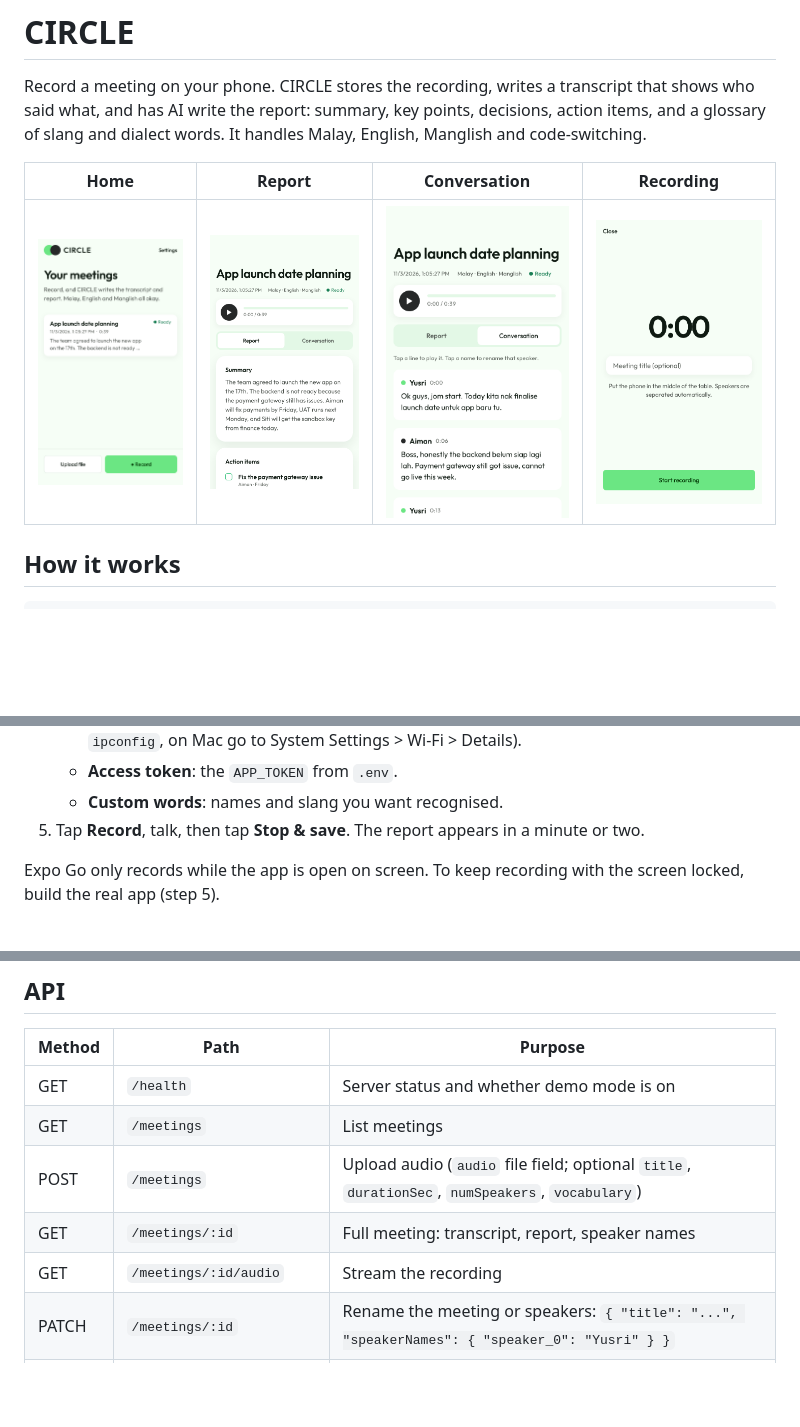
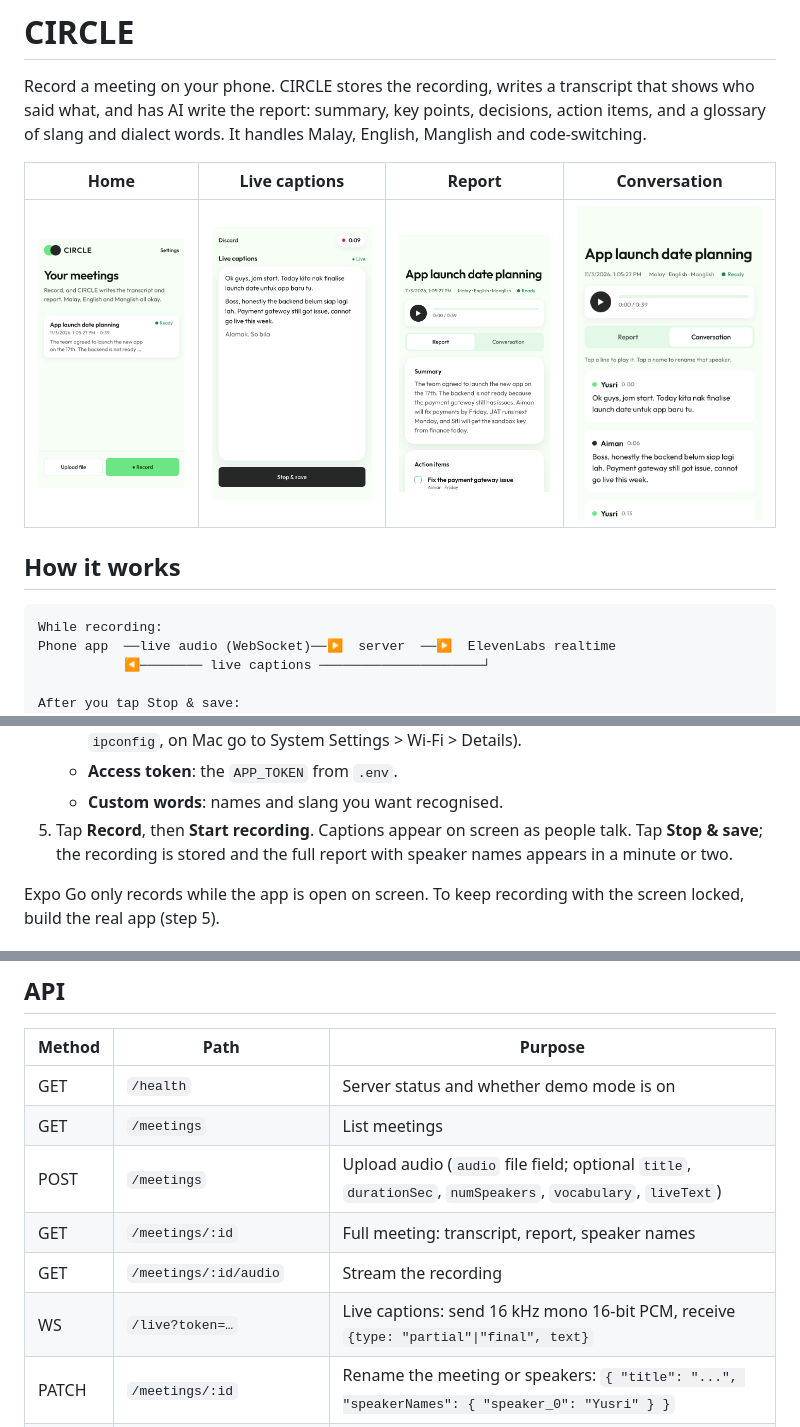
Before and after one commit to YushAbdullah/circle, a Markdown page: README.md, 3 parts joined by grey strips. Rendered like a GitHub page; pictures changed too: docs/screenshots/live.png (added); blank space fills up the shorter version.

````diff
--- a/README.md
+++ b/README.md
@@ -2,13 +2,18 @@
 
 Record a meeting on your phone. CIRCLE stores the recording, writes a transcript that shows who said what, and has AI write the report: summary, key points, decisions, action items, and a glossary of slang and dialect words. It handles Malay, English, Manglish and code-switching.
 
-| Home | Report | Conversation | Recording |
+| Home | Live captions | Report | Conversation |
 |---|---|---|---|
-| ![](docs/screenshots/home.png) | ![](docs/screenshots/report.png) | ![](docs/screenshots/conversation.png) | ![](docs/screenshots/record.png) |
+| ![](docs/screenshots/home.png) | ![](docs/screenshots/live.png) | ![](docs/screenshots/report.png) | ![](docs/screenshots/conversation.png) |
 
 ## How it works
 
 ```
+While recording:
+Phone app  ──live audio (WebSocket)──▶  server  ──▶  ElevenLabs realtime
+           ◀──────── live captions ─────────────────────┘
+
+After you tap Stop & save:
 Phone app (Expo)  ──upload audio──▶  CIRCLE server (Node)
                                        │ 1. saves the recording
                                        │ 2. ElevenLabs Scribe: speech-to-text + speaker labels
@@ -67,7 +72,7 @@ Leave both API keys empty for demo mode.
    - **Server address**: your computer's local IP, e.g. `http://192.168.1.20:4000` (on Windows run `ipconfig`, on Mac go to System Settings > Wi-Fi > Details).
    - **Access token**: the `APP_TOKEN` from `.env`.
    - **Custom words**: names and slang you want recognised.
-5. Tap **Record**, talk, then tap **Stop & save**. The report appears in a minute or two.
+5. Tap **Record**, then **Start recording**. Captions appear on screen as people talk. Tap **Stop & save**; the recording is stored and the full report with speaker names appears in a minute or two.
 
 Expo Go only records while the app is open on screen. To keep recording with the screen locked, build the real app (step 5).
 
@@ -105,9 +111,10 @@ The installed app expects an `https://` server address (step 4); plain `http://`
 |---|---|---|
 | GET | `/health` | Server status and whether demo mode is on |
 | GET | `/meetings` | List meetings |
-| POST | `/meetings` | Upload audio (`audio` file field; optional `title`, `durationSec`, `numSpeakers`, `vocabulary`) |
+| POST | `/meetings` | Upload audio (`audio` file field; optional `title`, `durationSec`, `numSpeakers`, `vocabulary`, `liveText`) |
 | GET | `/meetings/:id` | Full meeting: transcript, report, speaker names |
 | GET | `/meetings/:id/audio` | Stream the recording |
+| WS | `/live?token=…` | Live captions: send 16 kHz mono 16-bit PCM, receive `{type: "partial"\|"final", text}` |
 | PATCH | `/meetings/:id` | Rename the meeting or speakers: `{ "title": "...", "speakerNames": { "speaker_0": "Yusri" } }` |
 | POST | `/meetings/:id/reprocess` | Rerun the AI report |
 | DELETE | `/meetings/:id` | Delete the meeting and its recording |
````
Also changed, not shown: other parts of README.md (+1 -0 lines), 11 other files.
